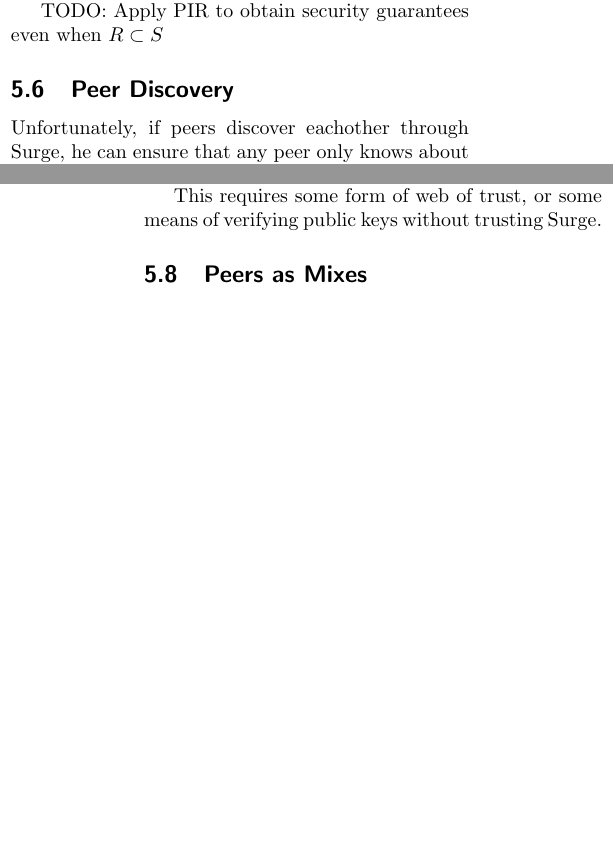
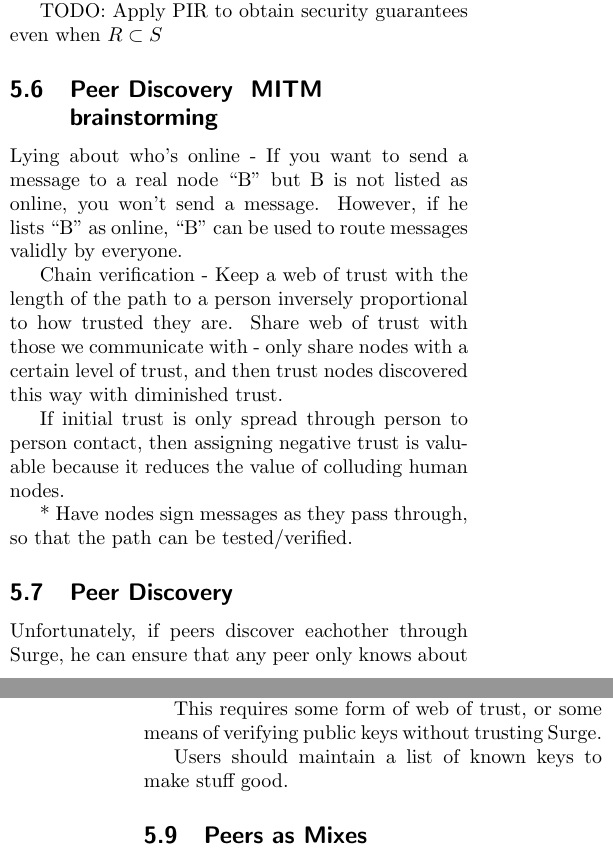
Before and after one commit to mmcdermo/blowship, a LaTeX document (paper.tex): two parts of the columns of pages 4 and 5 of 6, joined at a grey line, cut so that both start at the same text, the shorter picture padded with empty space. Compiled offline with pdfLaTeX.

```diff
--- a/paper.tex
+++ b/paper.tex
@@ -124,6 +124,16 @@
 
 TODO: Apply PIR to obtain security guarantees even when $R \subset S$
 
+\subsection{Peer Discovery & MITM brainstorming}
+
+Lying about who's online - If you want to send a message to a real node ``B'' but B is not listed as online, you won't send a message. However, if he lists ``B'' as online, ``B'' can be used to route messages validly by everyone.
+
+Chain verification - Keep a web of trust with the length of the path to a person inversely proportional to how trusted they are. Share web of trust with those we communicate with - only share nodes with a certain level of trust, and then trust nodes discovered this way with diminished trust.
+
+If initial trust is only spread through person to person contact, then assigning negative trust is valuable because it reduces the value of colluding human nodes.
+
+* Have nodes sign messages as they pass through, so that the path can be tested/verified.
+
 \subsection{Peer Discovery}
 Unfortunately, if peers discover eachother through Surge, he can ensure that any peer only knows about compromised peers (Effectively making $\phi = 1$).
 
@@ -131,9 +141,13 @@
 
 MixMinion \cite{minion-design} solves these problems by having a small group of directory servers that only update nightly, having servers sign each other's directories, and ensuring that users download entire directories. These solutions are not feasible in our case since the set of online users is constantly in flux, and is likely to be too large to be sent to every user. Tor \cite{tor-design} likewise has a small number of trusted directory servers that share infrequently updated, signed directories.
 
+
+
 \subsection{Man in the Middle.} If both Alice and Bob are online, then they could use Diffie Hellman to ensure that Surge isn't acting as a Man in the middle. However, we'd like to allow offline delivery of messages.
 
 This requires some form of web of trust, or some means of verifying public keys without trusting Surge.
+
+Users should maintain a list of known keys to make stuff good.
 
 \subsection{Peers as Mixes}
 As previously discussed, peers act as mixes in this system - inheriting both their benefits and vulnerabilities. Many types of mixes have been developed, and Serjantov \cite{trickle02} has compiled common attacks and solutions.
```
